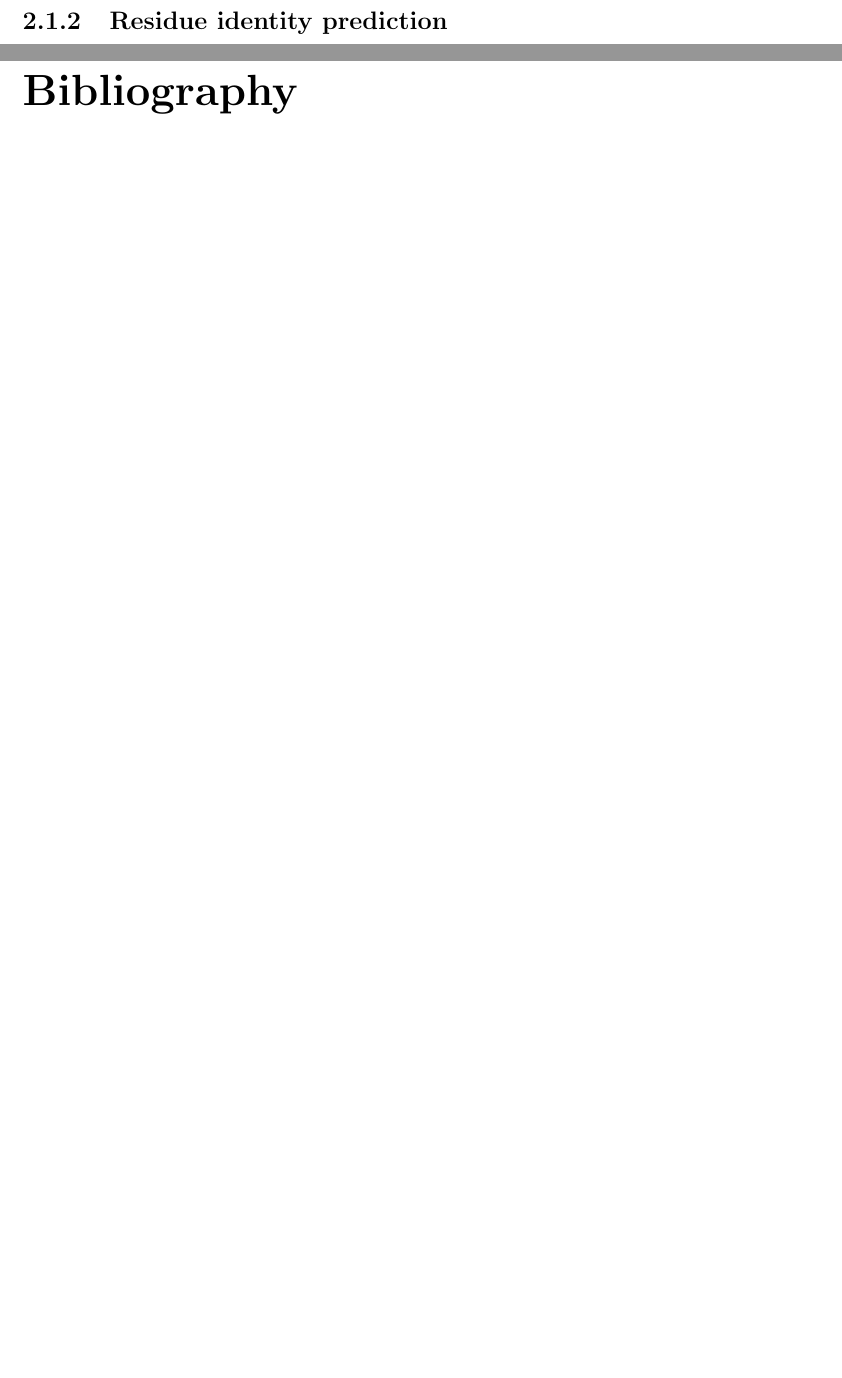
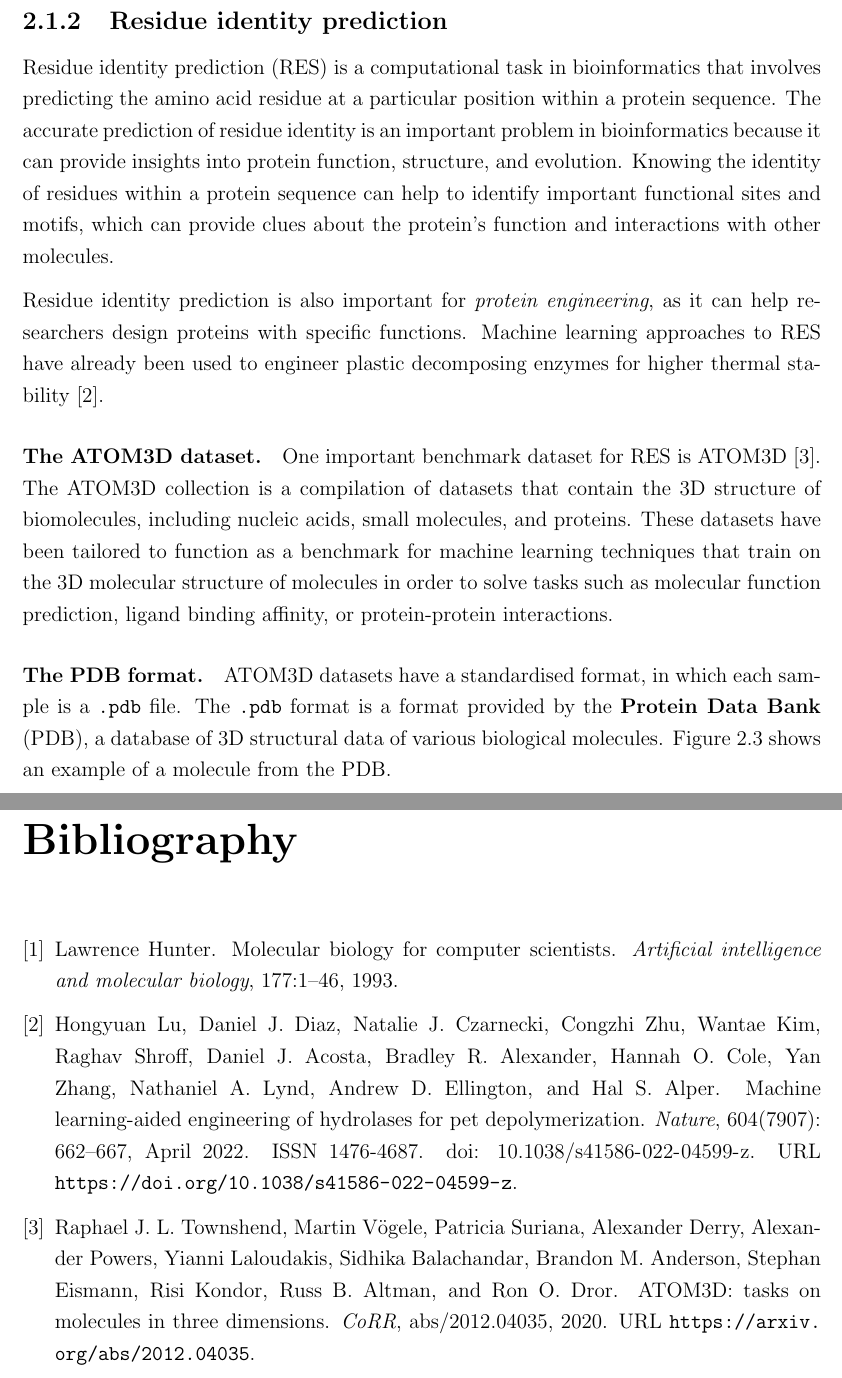
Before and after one commit to semiluna/partIII-amino-acid-prediction, a LaTeX thesis (masters-report/report.tex, which reads masters-report/chapters/background.tex, masters-report/reference.bib): two parts of pages 8 and 13 of 16 before the commit and two parts of pages 9 and 15 of 18 after it, joined at a grey line, cut so that both start at the same text, the shorter picture padded with empty space. The pictures show the PDF file masters-report/report.pdf that the author committed with the source.

Commit message:
background info

```diff
--- a/masters-report/chapters/background.tex
+++ b/masters-report/chapters/background.tex
@@ -35,5 +53,29 @@
 \subsection{Residue identity prediction}
+Residue identity prediction (RES) is a computational task in bioinformatics that involves predicting the amino acid residue at a particular position within a protein sequence.
+The accurate prediction of residue identity is an important problem in bioinformatics because it can provide insights into protein function, structure, and evolution.
+Knowing the identity of residues within a protein sequence can help to identify important functional sites and motifs, which can provide clues about the protein's function and interactions with other molecules.
 
+Residue identity prediction is also important for \textit{protein engineering}, as it can help researchers design proteins with specific functions.
+Machine learning approaches to RES have already been used to engineer plastic decomposing enzymes for higher thermal stability \cite{Lu2022}.
+
+\paragraph{The ATOM3D dataset.} One important benchmark dataset for RES is ATOM3D \cite{atom-3d}.
+The ATOM3D collection is a compilation of datasets that contain the 3D structure of biomolecules, including nucleic acids, small molecules, and proteins.
+These datasets have been tailored to function as a benchmark for machine learning techniques that train on the 3D molecular structure of molecules in order to solve tasks such as molecular function prediction, ligand binding affinity, or protein-protein interactions.
+
+\paragraph{The PDB format.} ATOM3D datasets have a standardised format, in which each sample is a \texttt{.pdb} file. The \texttt{.pdb} format is a format provided by the \textbf{Protein Data Bank} (PDB), a database of 3D structural data of various biological molecules. Figure \ref{pdb} shows an example of a molecule from the PDB.
+\begin{figure}
+    \centering
+    \subfigure[The 1KDA molecule. The orange structure represents one amino acid residue.]{
+        \includegraphics[scale=0.15]{figures/1kda_example.png}
+    }
+    \hspace{0.3in}
+    \subfigure[A close-up of the atomic environment around the orage amino-acid.]{
+        \includegraphics[scale=0.15]{figures/1kda_closeup.png}
+    }
+
+    \caption{Example of a PDB molecule.}
+    \label{pdb}
+\end{figure}
 \section{Machine learning background}
 \subsection{Graph Neural Networks}
 \subsection{Equivariant Graph Neural Networks}
--- a/masters-report/reference.bib
+++ b/masters-report/reference.bib
@@ -0,0 +1,7 @@
+@article{hunter1993molecular,
+  title={Molecular biology for computer scientists},
+  author={Hunter, Lawrence},
+  journal={Artificial intelligence and molecular biology},
+  volume={177},
+  pages={1--46},
+  year={1993},
@@ -0,0 +13,7 @@
+title = {Machine learning-aided engineering of hydrolases for PET depolymerization},
+journal = {Nature},
+year = {2022},
+volume = {604},
+number = {7907},
+pages = {662--667},
+month = apr,
@@ -0,0 +23,5 @@
+url = {https://doi.org/10.1038/s41586-022-04599-z},
+}
+
+@article{atom-3d,
+  author    = {Raphael J. L. Townshend and
@@ -0,0 +37,8 @@
+               Russ B. Altman and
+               Ron O. Dror},
+  title     = {{ATOM3D:} Tasks On Molecules in Three Dimensions},
+  journal   = {CoRR},
+  volume    = {abs/2012.04035},
+  year      = {2020},
+  url       = {https://arxiv.org/abs/2012.04035},
+  eprinttype = {arXiv},
```
Also changed, not shown: masters-report/report.tex (+0 -1 lines), masters-report/figures/1kda_closeup.png (added), masters-report/figures/1kda_example.png (added), masters-report/figures/amino-acid.png (added), masters-report/report.bbl, masters-report/report.pdf, masters-report/chapters/background.tex (32 more changed lines), masters-report/reference.bib (22 more changed lines), 6 other files.
